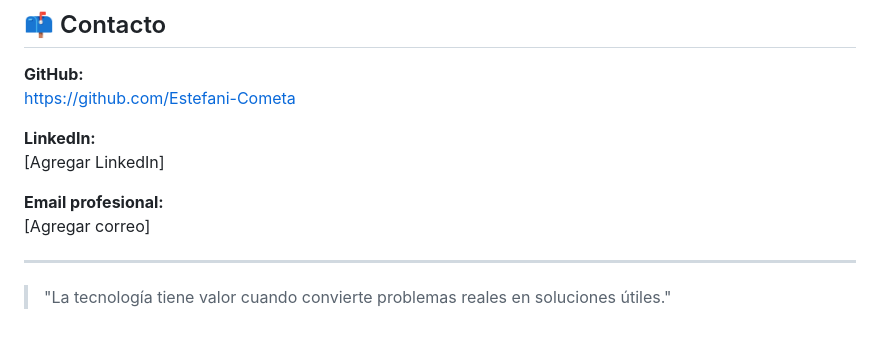
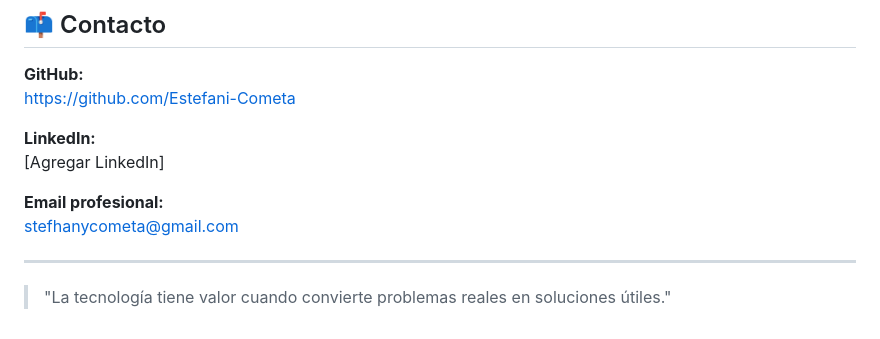
Before and after one commit to Estefani-Cometa/Estefani-Cometa, a Markdown page: README.md, the part around the change. GitHub-like rendering.

Commit message:
Update email address in README

```diff
--- a/README.md
+++ b/README.md
@@ -160,7 +160,7 @@ https://github.com/Estefani-Cometa
 [Agregar LinkedIn]
 
 **Email profesional:**
-[Agregar correo]
+stefhanycometa@gmail.com
 
 ---
 
```
